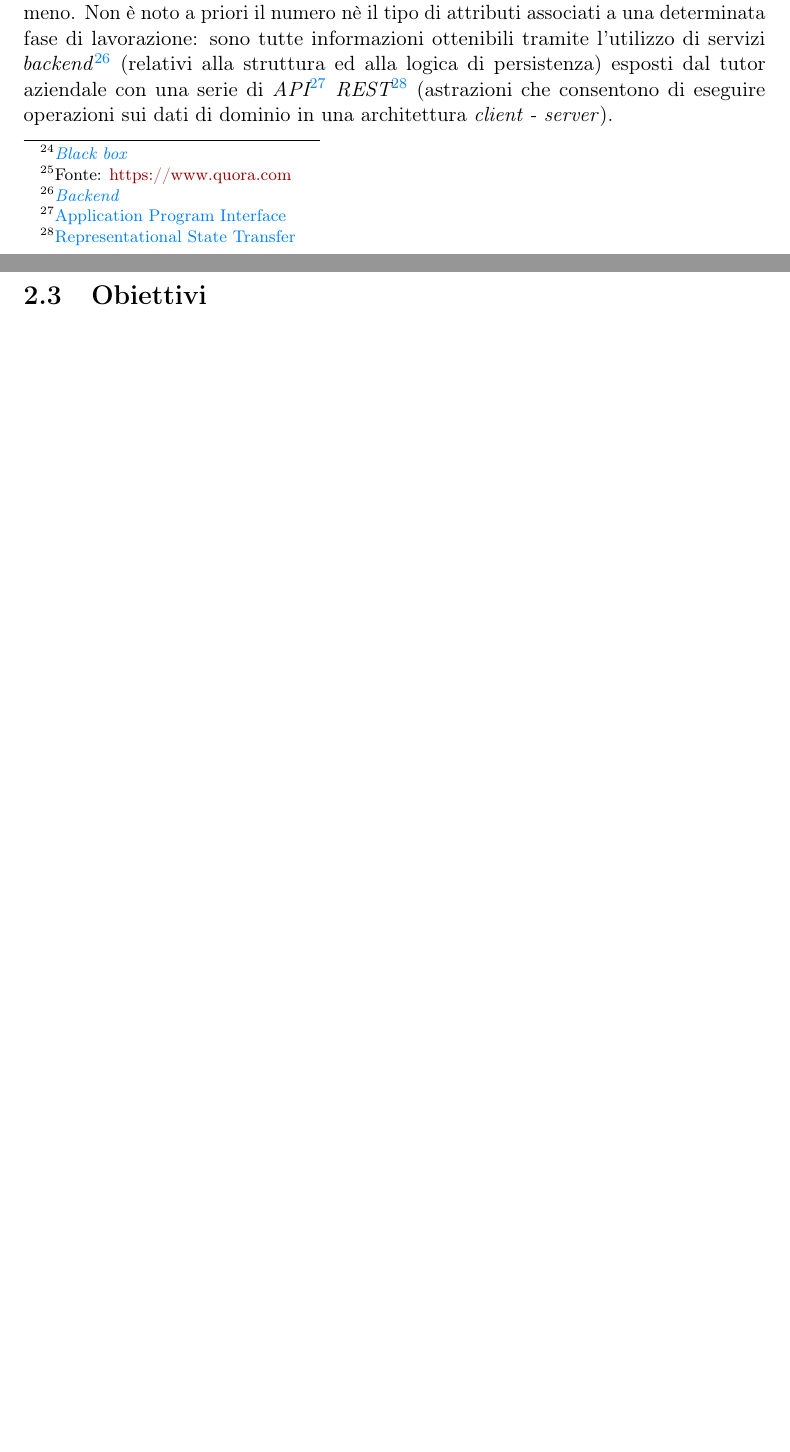
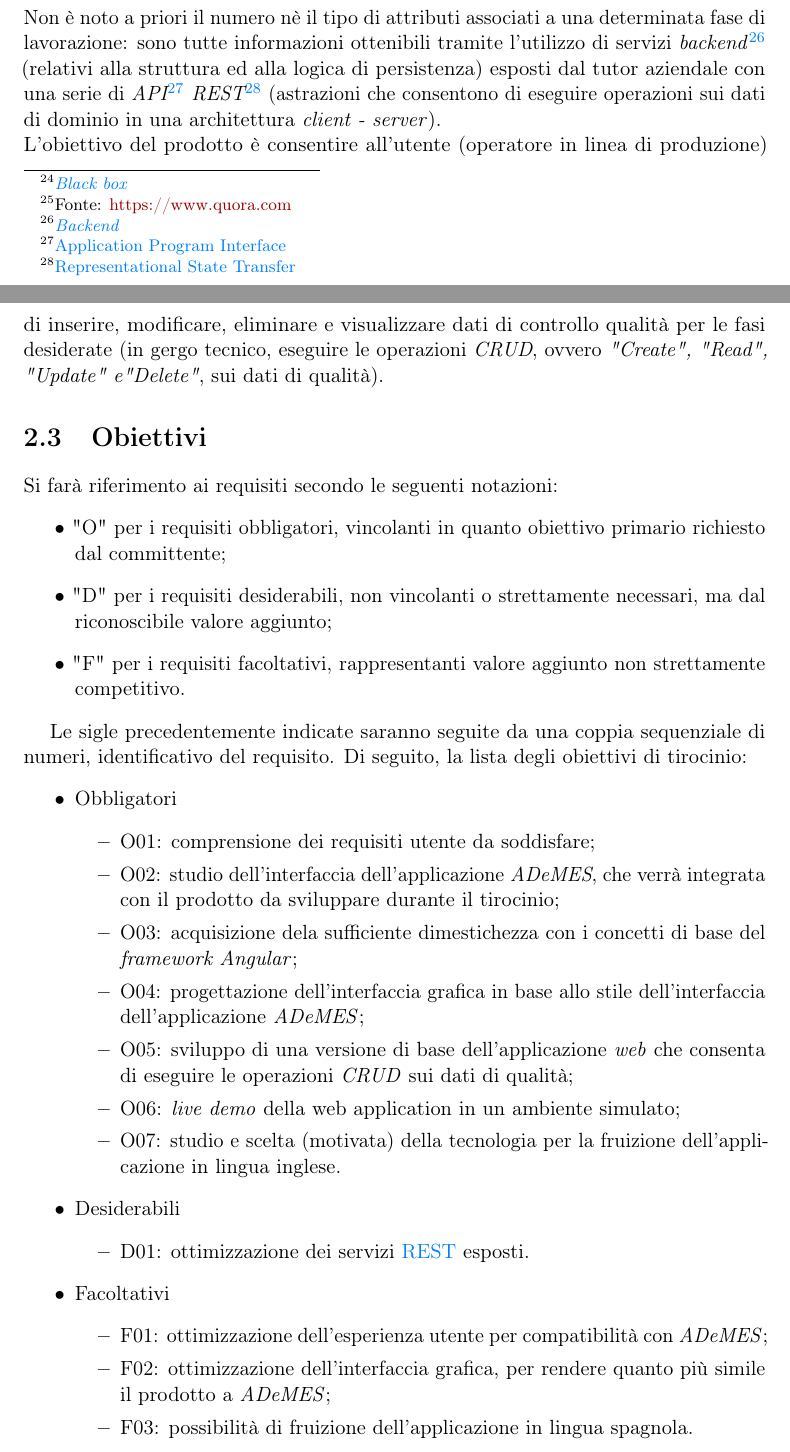
Before and after one commit to MatteoCus/Thesis, a LaTeX thesis (thesis.tex, which reads chapters/motivazioni-tirocinio.tex): two parts of pages 19 and 20 of 31 before the commit and two parts of pages 19 and 20 of 32 after it, joined at a grey line, cut so that both start at the same text, the shorter picture padded with empty space. Compiled offline with pdfLaTeX.

Commit message:
Updated 2.2

```diff
--- a/chapters/motivazioni-tirocinio.tex
+++ b/chapters/motivazioni-tirocinio.tex
@@ -44,11 +44,46 @@ e gli \textit{output} (semilavorati o prodotti finiti).
     \caption[Schema sintesi del concetto di \textit{black-box}]{Schema sintesi del concetto di \textit{black-box}\footnotemark}
 \end{figure}
 \footnotetext{Fonte: \href{https://www.quora.com/Machine-learning-classifier-is-a-black-box-Why-does-everyone-still-use-it-1}{https://www.quora.com}}
-Ogni fase è associata a un insieme di caratteristiche (dette "attributi") relative ai prodotti in uscita dalla stessa: esse sono di interesse per comprendere se la lavorazione ha prodotto articoli utilizzabili nelle fasi successive / nello stoccaggio degli stessi o meno.
+Ogni fase è associata a un insieme di caratteristiche (dette "attributi") relative ai prodotti in uscita dalla stessa: esse sono di interesse per comprendere se la lavorazione ha prodotto articoli utilizzabili nelle fasi successive / nello stoccaggio degli stessi o meno. \\
 Non è noto a priori il numero nè il tipo di attributi associati a una determinata fase di lavorazione: sono tutte informazioni ottenibili tramite l'utilizzo di servizi \textit{backend}\footnote{\gls{backend}} (relativi alla struttura ed alla logica di persistenza) esposti dal tutor aziendale con una
-serie di \textit{API\footnote{\gls{apig}} REST\footnote{\gls{restg}}} (astrazioni che consentono di eseguire operazioni sui dati di dominio in una architettura \textit{client - server}).
+serie di \textit{API\footnote{\gls{apig}} REST\footnote{\gls{restg}}} (astrazioni che consentono di eseguire operazioni sui dati di dominio in una architettura \textit{client - server}). \\
+L'obiettivo del prodotto è consentire all'utente (operatore in linea di produzione) di inserire, modificare, eliminare e visualizzare dati di controllo qualità per le fasi desiderate (in gergo tecnico, eseguire le operazioni \textit{CRUD}, ovvero \textit{"Create", "Read", "Update" e"Delete"}, sui dati di qualità).
 
 \section{Obiettivi}
+
+Si farà riferimento ai requisiti secondo le seguenti notazioni:
+\begin{itemize}
+    \item "O" per i requisiti obbligatori, vincolanti in quanto obiettivo primario richiesto dal committente;
+    \item "D" per i requisiti desiderabili, non vincolanti o strettamente necessari, ma dal riconoscibile valore aggiunto;
+    \item "F" per i requisiti facoltativi, rappresentanti valore aggiunto non strettamente competitivo.
+\end{itemize}
+
+Le sigle precedentemente indicate saranno seguite da una coppia sequenziale di numeri, identificativo del requisito.
+Di seguito, la lista degli obiettivi di tirocinio:
+\begin{itemize}
+    \item Obbligatori
+        \begin{itemize}
+            \item O01: comprensione dei requisiti utente da soddisfare;
+            \item O02: studio dell'interfaccia dell'applicazione \textit{ADeMES}, che verrà integrata con il prodotto da sviluppare durante il tirocinio;
+            \item O03: acquisizione dela sufficiente dimestichezza con i concetti di base del \textit{framework Angular};
+            \item O04: progettazione dell'interfaccia grafica in base allo stile dell'interfaccia dell'applicazione \textit{ADeMES};
+            \item O05: sviluppo di una versione di base dell'applicazione \textit{web} che consenta di eseguire le operazioni \textit{CRUD} sui dati di qualità;
+            \item O06: \textit{live demo} della web application in un ambiente simulato;
+            \item O07: studio e scelta (motivata) della tecnologia per la fruizione dell'applicazione in lingua inglese.
+        \end{itemize}
+    \item Desiderabili
+        \begin{itemize}
+            \item D01: ottimizzazione dei servizi \glslink{restg}{REST} esposti.
+        \end{itemize}
+    \item Facoltativi
+        \begin{itemize}
+            \item F01: ottimizzazione dell'esperienza utente per compatibilità con \textit{ADeMES};
+            \item F02: ottimizzazione dell'interfaccia grafica, per rendere quanto più simile il prodotto a \textit{ADeMES};
+            \item F03: possibilità di fruizione dell'applicazione in lingua spagnola.
+        \end{itemize}
+\end{itemize}
+
+
 
 \section{Vincoli}
 
```
Also changed, not shown: chapters/motivazioni-tirocinio.tex (2 more changed lines).
